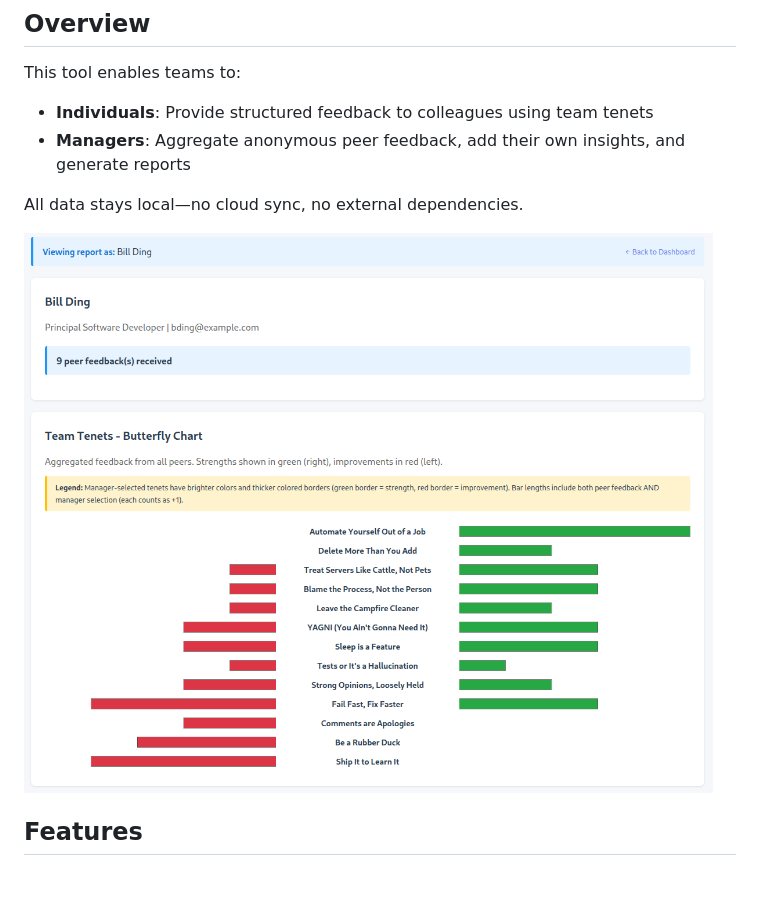
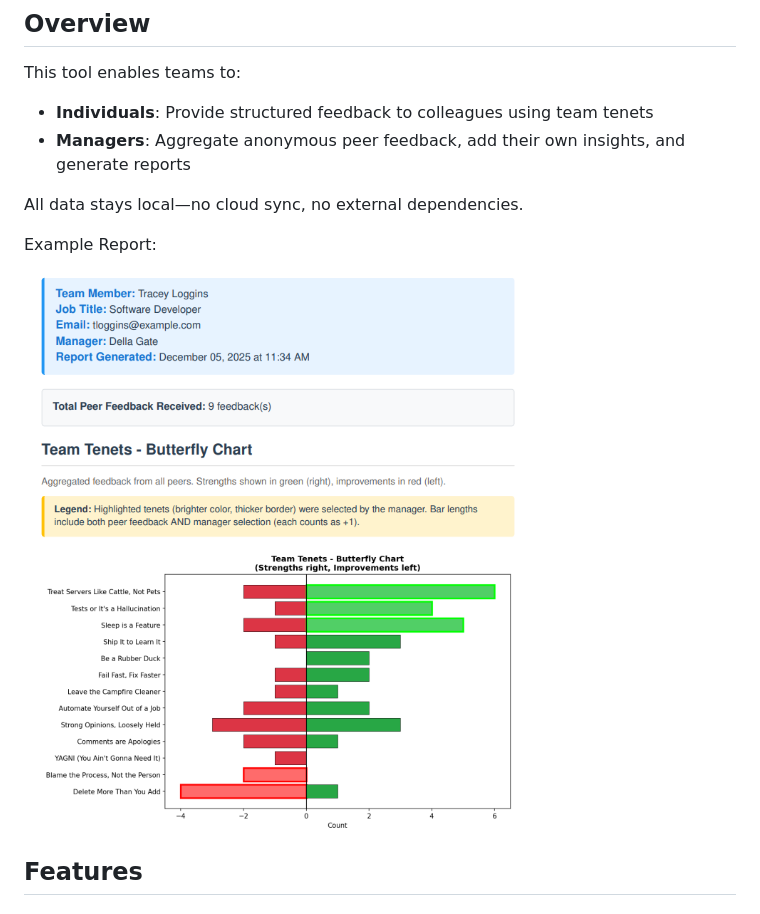
Before and after one commit to adereis/team-feedback-tool, a Markdown page: README.md, the part around the change. Rendered like a GitHub page; pictures changed too: feedback-report-example.png; blank space fills up the shorter version.

Commit message:
Documentation: better screenshot to ilustrate the tool usage

```diff
--- a/README.md
+++ b/README.md
@@ -9,6 +9,8 @@ This tool enables teams to:
 - **Managers**: Aggregate anonymous peer feedback, add their own insights, and generate reports
 
 All data stays local—no cloud sync, no external dependencies.
+
+Example Report:
 
 ![Feedback Report Example](feedback-report-example.png)
 
```
